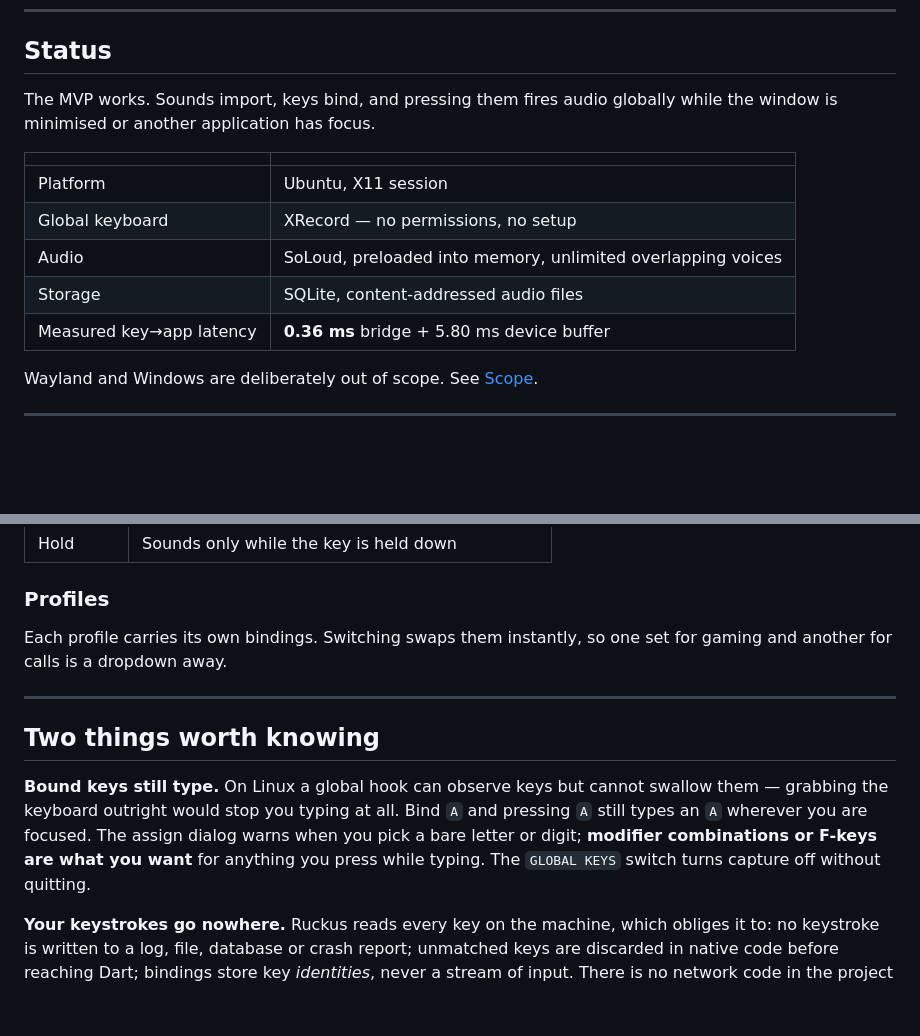
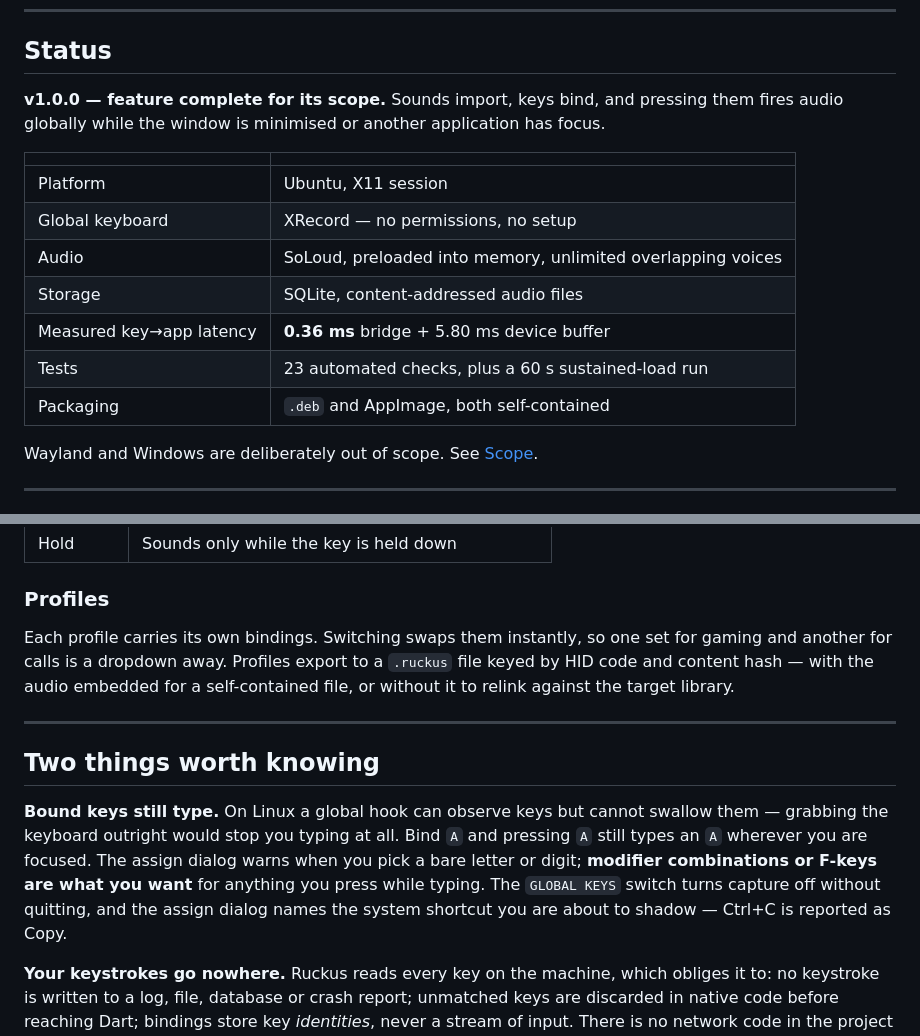
Before and after one commit to Abhi-shekes/ruckus, a Markdown page: README.md, 2 parts joined by grey strips. Rendered like a GitHub page; blank space fills up the shorter version.

```diff
--- a/README.md
+++ b/README.md
@@ -14,8 +14,9 @@ all.
 
 ## Status
 
-The MVP works. Sounds import, keys bind, and pressing them fires audio globally
-while the window is minimised or another application has focus.
+**v1.0.0 — feature complete for its scope.** Sounds import, keys bind, and
+pressing them fires audio globally while the window is minimised or another
+application has focus.
 
 | | |
 | --- | --- |
@@ -24,6 +25,8 @@ while the window is minimised or another application has focus.
 | Audio | SoLoud, preloaded into memory, unlimited overlapping voices |
 | Storage | SQLite, content-addressed audio files |
 | Measured key→app latency | **0.36 ms** bridge + 5.80 ms device buffer |
+| Tests | 23 automated checks, plus a 60 s sustained-load run |
+| Packaging | `.deb` and AppImage, both self-contained |
 
 Wayland and Windows are deliberately out of scope. See [Scope](#scope).
 
@@ -77,7 +93,9 @@ every playback mode.
 ### Profiles
 
 Each profile carries its own bindings. Switching swaps them instantly, so one
-set for gaming and another for calls is a dropdown away.
+set for gaming and another for calls is a dropdown away. Profiles export to a
+`.ruckus` file keyed by HID code and content hash — with the audio embedded for
+a self-contained file, or without it to relink against the target library.
 
 ---
 
@@ -88,7 +106,8 @@ swallow them — grabbing the keyboard outright would stop you typing at all. Bi
 `A` and pressing `A` still types an `A` wherever you are focused. The assign
 dialog warns when you pick a bare letter or digit; **modifier combinations or
 F-keys are what you want** for anything you press while typing. The `GLOBAL
-KEYS` switch turns capture off without quitting.
+KEYS` switch turns capture off without quitting, and the assign dialog names
+the system shortcut you are about to shadow — Ctrl+C is reported as Copy.
 
 **Your keystrokes go nowhere.** Ruckus reads every key on the machine, which
 obliges it to: no keystroke is written to a log, file, database or crash report;
```
Also changed, not shown: other parts of README.md (+43 -19 lines), TODO.md (+1 -1 lines), app/README.md (+6 -9 lines).
